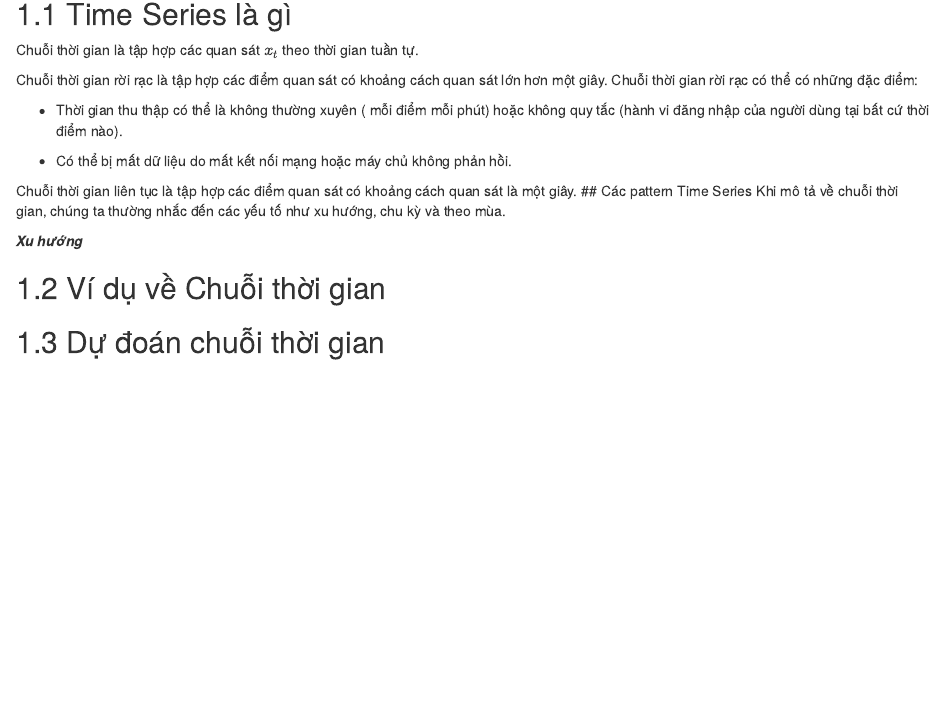
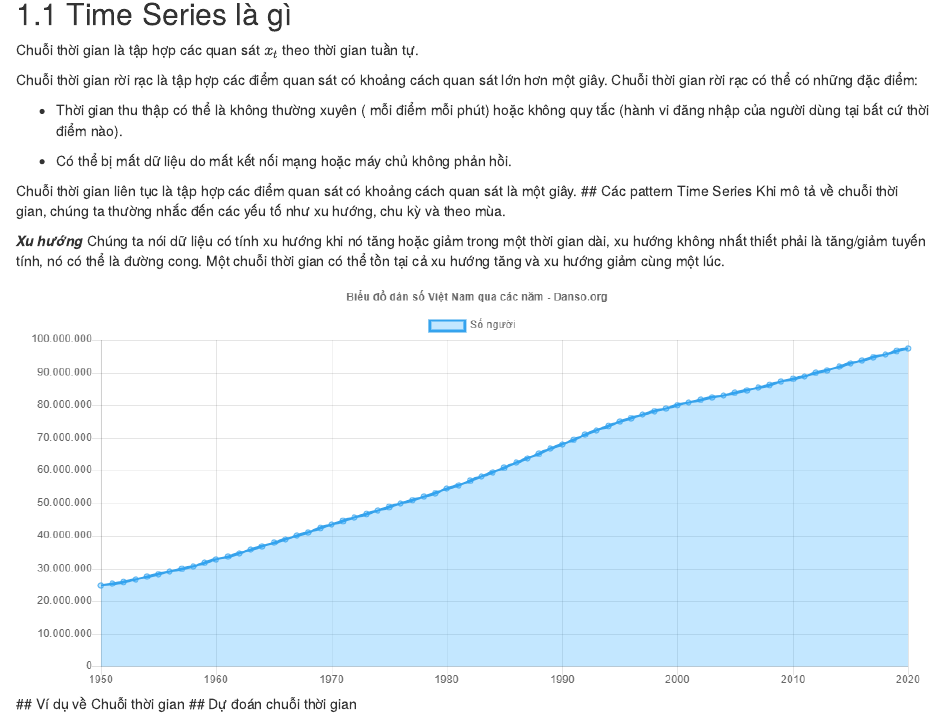
Before and after one commit to lhduc94/timeseries, an R Markdown document (posts/01-Introduction.Rmd): the page in a window 1100 px wide, from 80 px down. Rendered offline with R 4.5, knitr and Pandoc, with nearby package versions; drawn as R Markdown's standard HTML page in place of the format the file asks for.

Commit message:
push book

```diff
--- a/posts/01-Introduction.Rmd
+++ b/posts/01-Introduction.Rmd
@@ -13,6 +13,8 @@ Chuỗi thời gian liên tục là tập hợp các điểm quan sát có kho
 Khi mô tả về chuỗi thời gian, chúng ta thường nhắc đến các yếu tố như xu hướng, chu kỳ và theo mùa.
 
 ***Xu hướng***
+Chúng ta nói dữ liệu có tính xu hướng khi nó tăng hoặc giảm trong một thời gian dài, xu hướng không nhất thiết phải là tăng/giảm tuyến tính, nó có thể là đường cong. Một chuỗi thời gian có thể tồn tại cả xu hướng tăng và xu hướng giảm cùng một lúc.
 
+![abc](../images/01/danso.png)
 ## Ví dụ về Chuỗi thời gian
 ## Dự đoán chuỗi thời gian
```
Also changed, not shown: docs/reference-keys.txt, docs/search_index.json, images/01/danso.png (added), 3 other files.
